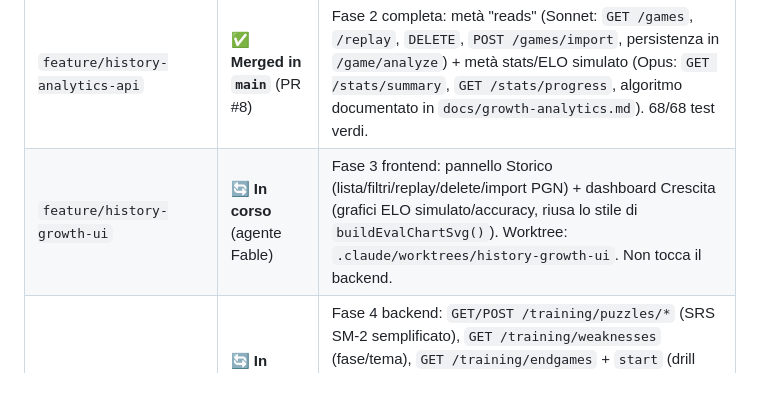
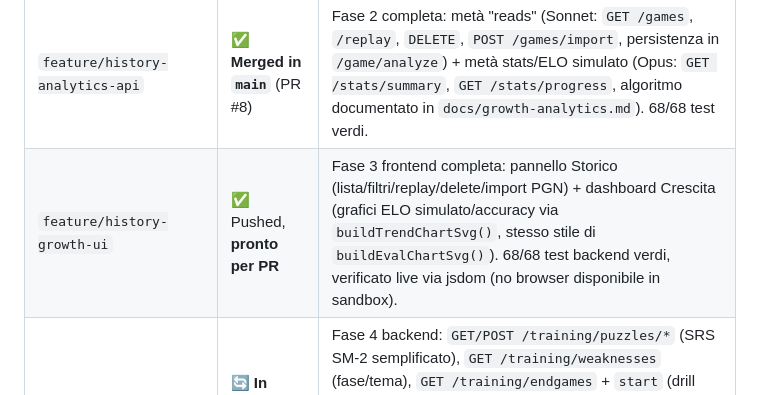
Before and after one commit to pierfi/chess-lab, a Markdown page: docs/status.md, the part around the change. Rendered like a GitHub page.

Commit message:
docs: mark history-growth-ui ready for PR in status.md

```diff
--- a/docs/status.md
+++ b/docs/status.md
@@ -20,7 +20,7 @@ Ultimo aggiornamento: **11 luglio 2026** (sessione in pausa per limite di utiliz
 | `feature/hint-engine-strength` | ✅ **Merged in `main`** (PR #6) | Forza regolabile dell'hint engine (Fable). `hint_elo` opzionale su `POST /game/{id}/hint`, default invariato (piena forza). 24/24 test verdi. |
 | `feature/persistence-db` | ✅ **Merged in `main`** (PR #7) | Fase 1 (persistenza SQLite): schema 5 tabelle, write-through cache, `think_ms`. Base per tutte le fasi successive. |
 | `feature/history-analytics-api` | ✅ **Merged in `main`** (PR #8) | Fase 2 completa: metà "reads" (Sonnet: `GET /games`, `/replay`, `DELETE`, `POST /games/import`, persistenza in `/game/analyze`) + metà stats/ELO simulato (Opus: `GET /stats/summary`, `GET /stats/progress`, algoritmo documentato in `docs/growth-analytics.md`). 68/68 test verdi. |
-| `feature/history-growth-ui` | 🔄 **In corso** (agente Fable) | Fase 3 frontend: pannello Storico (lista/filtri/replay/delete/import PGN) + dashboard Crescita (grafici ELO simulato/accuracy, riusa lo stile di `buildEvalChartSvg()`). Worktree: `.claude/worktrees/history-growth-ui`. Non tocca il backend. |
+| `feature/history-growth-ui` | ✅ Pushed, **pronto per PR** | Fase 3 frontend completa: pannello Storico (lista/filtri/replay/delete/import PGN) + dashboard Crescita (grafici ELO simulato/accuracy via `buildTrendChartSvg()`, stesso stile di `buildEvalChartSvg()`). 68/68 test backend verdi, verificato live via jsdom (no browser disponibile in sandbox). |
 | `feature/training-backend` | 🔄 **In corso** (agente Opus, in parallelo) | Fase 4 backend: `GET/POST /training/puzzles/*` (SRS SM-2 semplificato), `GET /training/weaknesses` (fase/tema), `GET /training/endgames` + `start` (drill finali, `start_fen`). Design completo in `docs/training-mode.md`. Worktree: `.claude/worktrees/training-backend`. Non tocca il frontend — nessuna sovrapposizione di file con `feature/history-growth-ui`, lanciati in parallelo perché indipendenti (dipendono solo da Fase 1+2, già mergiate). |
 
 ## Prossimi passi, in ordine
```
